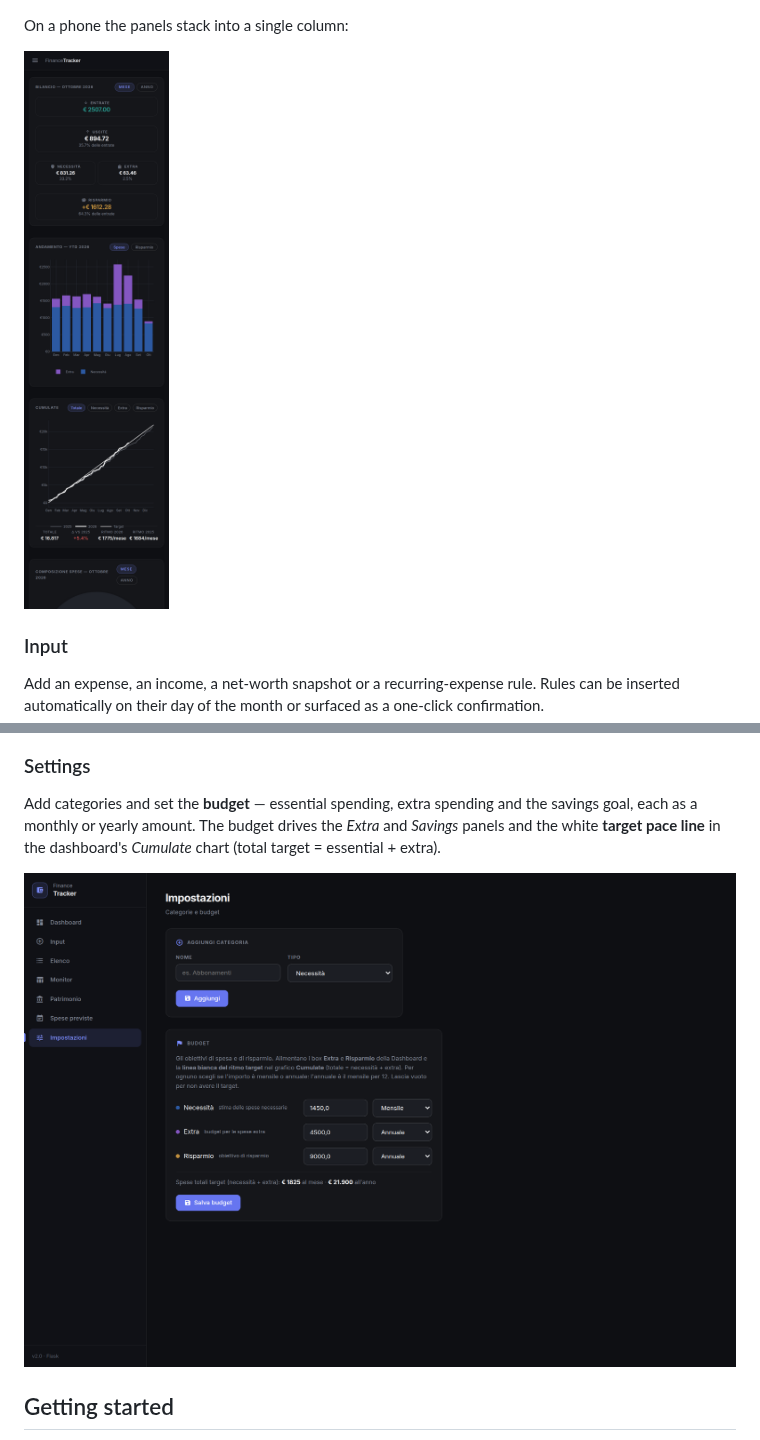
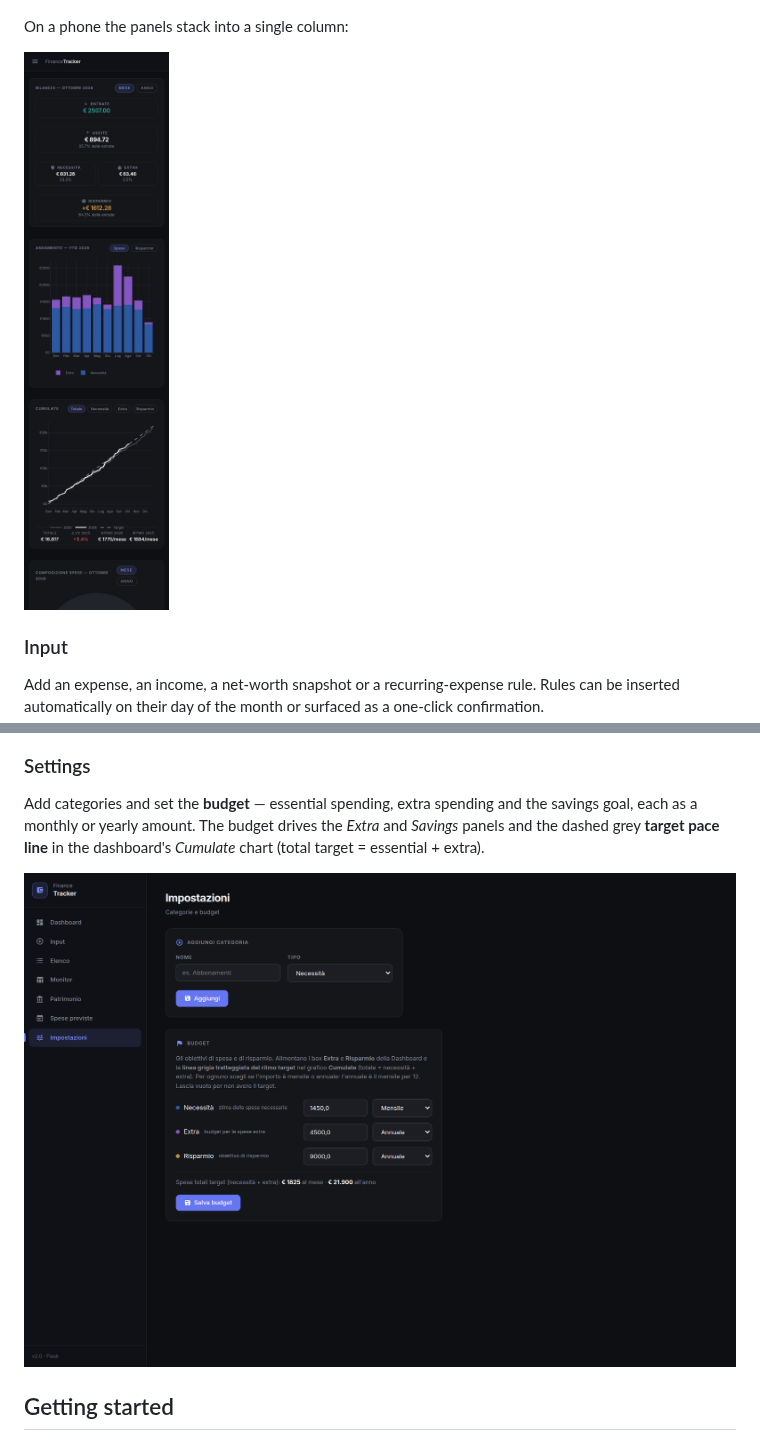
Before and after one commit to ncldlbn/finance_app, a Markdown page: README.md, 2 parts joined by grey strips. Rendered like a GitHub page; pictures changed too: docs/screenshots/mobile-dashboard.png, docs/screenshots/settings.png.

Commit message:
Cumulate: linea target grigia e tratteggiata
Co-Authored-By: Claude Sonnet 5.5 <noreply@anthropic.com>

```diff
--- a/README.md
+++ b/README.md
@@ -132,7 +132,7 @@ until you convert them (✓) into a real expense.
 ### Settings
 
 Add categories and set the **budget** — essential spending, extra spending and the savings goal, each
-as a monthly or yearly amount. The budget drives the *Extra* and *Savings* panels and the white **target
+as a monthly or yearly amount. The budget drives the *Extra* and *Savings* panels and the dashed grey **target
 pace line** in the dashboard's *Cumulate* chart (total target = essential + extra).
 
 ![Settings](docs/screenshots/settings.png)
```
Also changed, not shown: docs/screenshots/dashboard.png, 2 other files.
